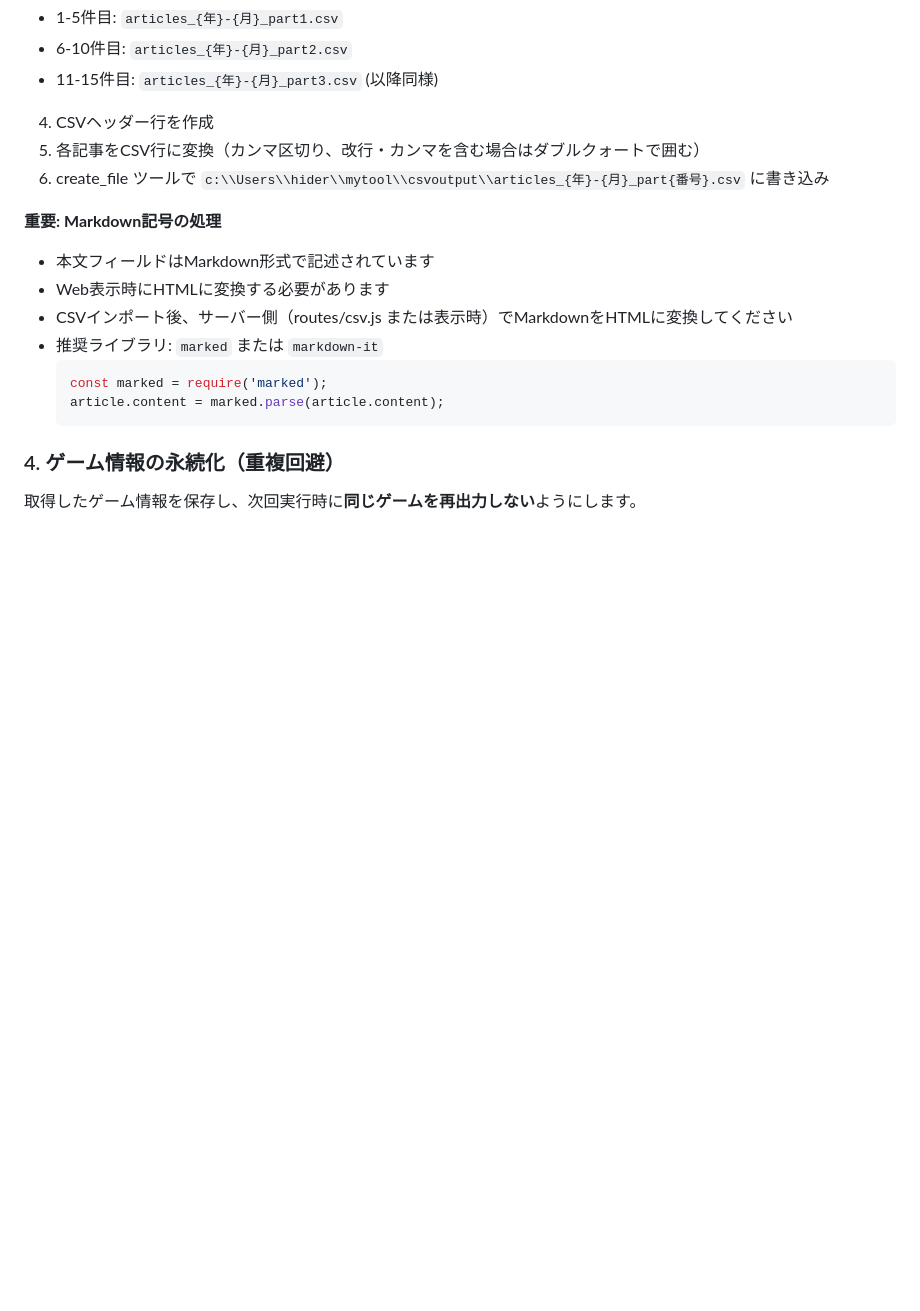
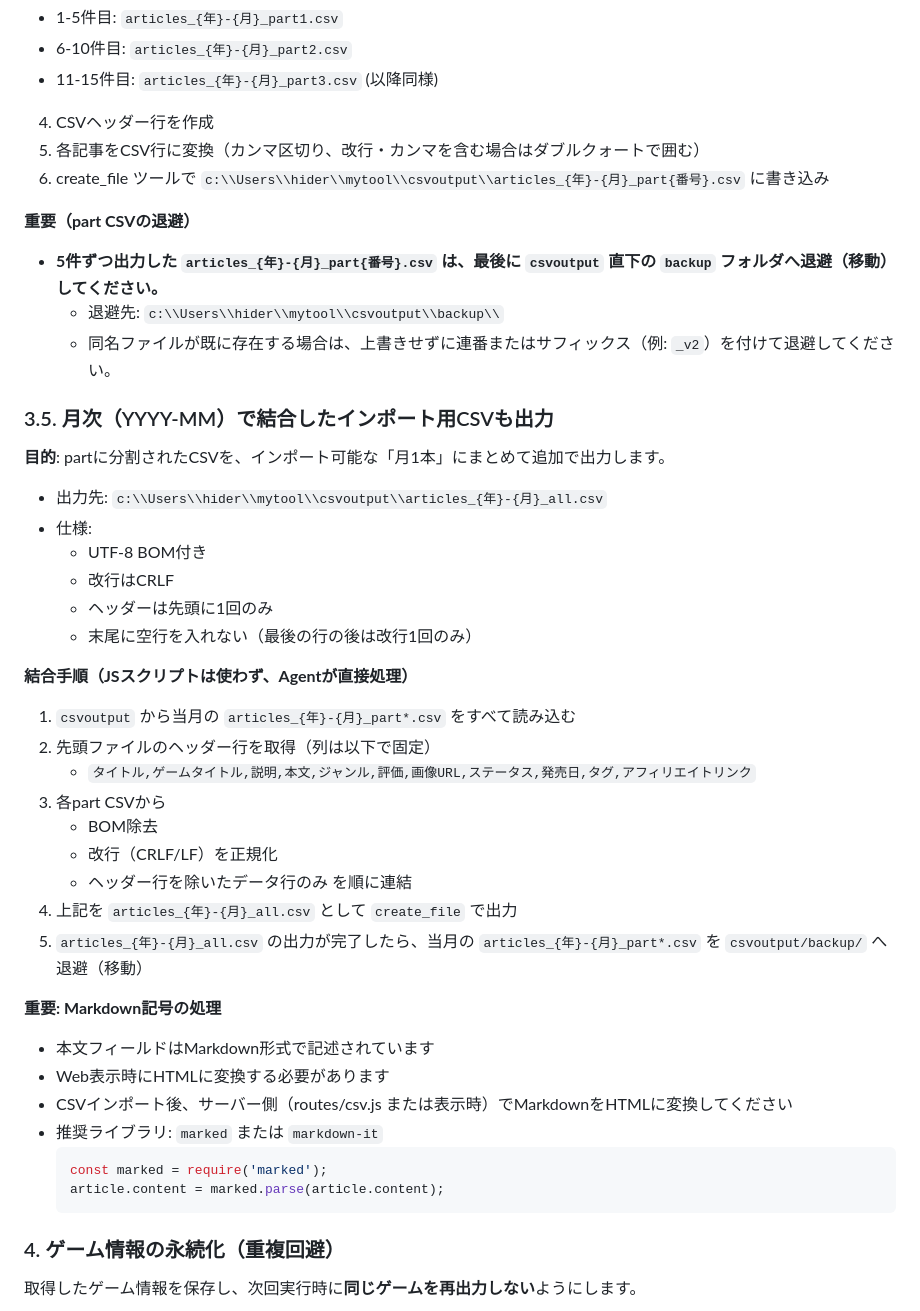
Before and after one commit to rurugames/game-review-site, a Markdown page: CSV生成プロンプト.md, the part around one of its changes. Drawn GitHub-style; blank space fills up the shorter version.

Commit message:
docs: CSV生成プロンプトに年指定と月次all/backup手順追記

```diff
--- a/CSV生成プロンプト.md
+++ b/CSV生成プロンプト.md
@@ -191,6 +191,33 @@ node -e "const dlsite = require('./services/dlsiteService'); dlsite.fetchGamesBy
 5. 各記事をCSV行に変換（カンマ区切り、改行・カンマを含む場合はダブルクォートで囲む）
 6. create_file ツールで `c:\\Users\\hider\\mytool\\csvoutput\\articles_{年}-{月}_part{番号}.csv` に書き込み
 
+**重要（part CSVの退避）**
+- **5件ずつ出力した `articles_{年}-{月}_part{番号}.csv` は、最後に `csvoutput` 直下の `backup` フォルダへ退避（移動）してください。**
+  - 退避先: `c:\\Users\\hider\\mytool\\csvoutput\\backup\\`
+  - 同名ファイルが既に存在する場合は、上書きせずに連番またはサフィックス（例: `_v2`）を付けて退避してください。
+
+### 3.5. 月次（YYYY-MM）で結合したインポート用CSVも出力
+**目的**: partに分割されたCSVを、インポート可能な「月1本」にまとめて追加で出力します。
+
+- 出力先: `c:\\Users\\hider\\mytool\\csvoutput\\articles_{年}-{月}_all.csv`
+- 仕様:
+  - UTF-8 BOM付き
+  - 改行はCRLF
+  - ヘッダーは先頭に1回のみ
+  - 末尾に空行を入れない（最後の行の後は改行1回のみ）
+
+**結合手順（JSスクリプトは使わず、Agentが直接処理）**
+1. `csvoutput` から当月の `articles_{年}-{月}_part*.csv` をすべて読み込む
+2. 先頭ファイルのヘッダー行を取得（列は以下で固定）
+   - `タイトル,ゲームタイトル,説明,本文,ジャンル,評価,画像URL,ステータス,発売日,タグ,アフィリエイトリンク`
+3. 各part CSVから
+   - BOM除去
+   - 改行（CRLF/LF）を正規化
+   - ヘッダー行を除いたデータ行のみ
+   を順に連結
+4. 上記を `articles_{年}-{月}_all.csv` として `create_file` で出力
+5. `articles_{年}-{月}_all.csv` の出力が完了したら、当月の `articles_{年}-{月}_part*.csv` を `csvoutput/backup/` へ退避（移動）
+
 **重要: Markdown記号の処理**
 - 本文フィールドはMarkdown形式で記述されています
 - Web表示時にHTMLに変換する必要があります
```
Also changed, not shown: other parts of CSV生成プロンプト.md (+16 -1 lines).
